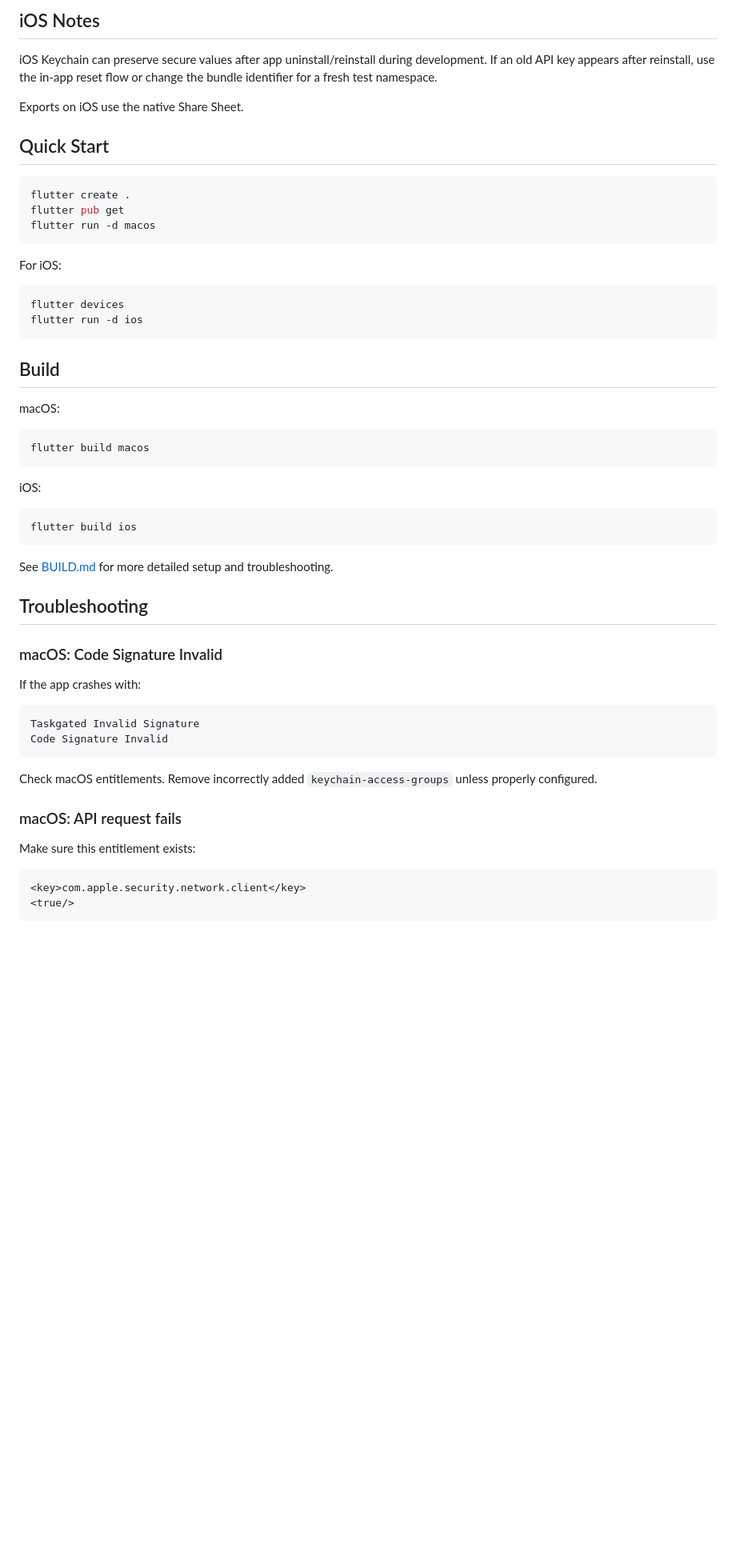
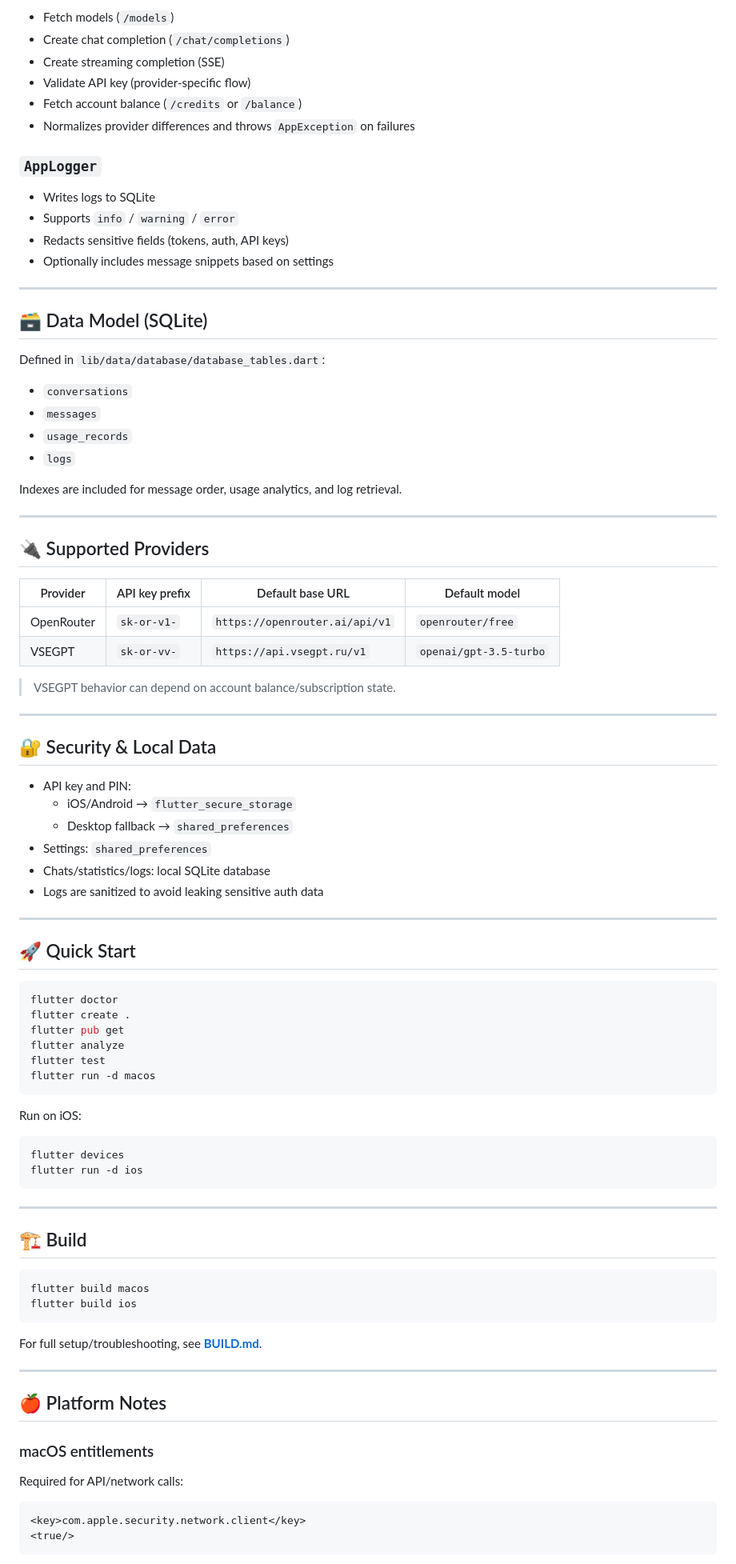
Before and after one commit to iM1k33/Ai_Chat_Cline, a Markdown page: README.md, the part around one of its changes. Shown at 80% size. Rendered like a GitHub page; blank space fills up the shorter version.

````diff
--- a/README.md
+++ b/README.md
@@ -116,57 +167,91 @@ Do not add `keychain-access-groups` manually unless you fully configure signing/
 
-## iOS Notes
+- Fetch models (`/models`)
+- Create chat completion (`/chat/completions`)
+- Create streaming completion (SSE)
+- Validate API key (provider-specific flow)
+- Fetch account balance (`/credits` or `/balance`)
+- Normalizes provider differences and throws `AppException` on failures
 
-iOS Keychain can preserve secure values after app uninstall/reinstall during development. If an old API key appears after reinstall, use the in-app reset flow or change the bundle identifier for a fresh test namespace.
+### `AppLogger`
 
-Exports on iOS use the native Share Sheet.
+- Writes logs to SQLite
+- Supports `info` / `warning` / `error`
+- Redacts sensitive fields (tokens, auth, API keys)
+- Optionally includes message snippets based on settings
 
-## Quick Start
+---
+
+## 🗃 Data Model (SQLite)
+
+Defined in `lib/data/database/database_tables.dart`:
+
+- `conversations`
+- `messages`
+- `usage_records`
+- `logs`
+
+Indexes are included for message order, usage analytics, and log retrieval.
+
+---
+
+## 🔌 Supported Providers
+
+| Provider | API key prefix | Default base URL | Default model |
+|---|---|---|---|
+| OpenRouter | `sk-or-v1-` | `https://openrouter.ai/api/v1` | `openrouter/free` |
+| VSEGPT | `sk-or-vv-` | `https://api.vsegpt.ru/v1` | `openai/gpt-3.5-turbo` |
+
+> VSEGPT behavior can depend on account balance/subscription state.
+
+---
+
+## 🔐 Security & Local Data
+
+- API key and PIN:
+  - iOS/Android → `flutter_secure_storage`
+  - Desktop fallback → `shared_preferences`
+- Settings: `shared_preferences`
+- Chats/statistics/logs: local SQLite database
+- Logs are sanitized to avoid leaking sensitive auth data
+
+---
+
+## 🚀 Quick Start
 
 ```bash
+flutter doctor
 flutter create .
 flutter pub get
+flutter analyze
+flutter test
 flutter run -d macos
 ```
 
-For iOS:
+Run on iOS:
 
 ```bash
 flutter devices
 flutter run -d ios
 ```
 
-## Build
+---
 
-macOS:
+## 🏗 Build
 
 ```bash
 flutter build macos
-```
-
-iOS:
-
-```bash
 flutter build ios
 ```
 
-See [BUILD.md](BUILD.md) for more detailed setup and troubleshooting.
+For full setup/troubleshooting, see **[BUILD.md](BUILD.md)**.
 
-## Troubleshooting
+---
 
-### macOS: Code Signature Invalid
+## 🍎 Platform Notes
 
-If the app crashes with:
+### macOS entitlements
 
-```text
-Taskgated Invalid Signature
-Code Signature Invalid
-```
-
-Check macOS entitlements. Remove incorrectly added `keychain-access-groups` unless properly configured.
-
-### macOS: API request fails
-
-Make sure this entitlement exists:
+Required for API/network calls:
 
 ```xml
 <key>com.apple.security.network.client</key>
````
Also changed, not shown: other parts of README.md (+150 -89 lines).
